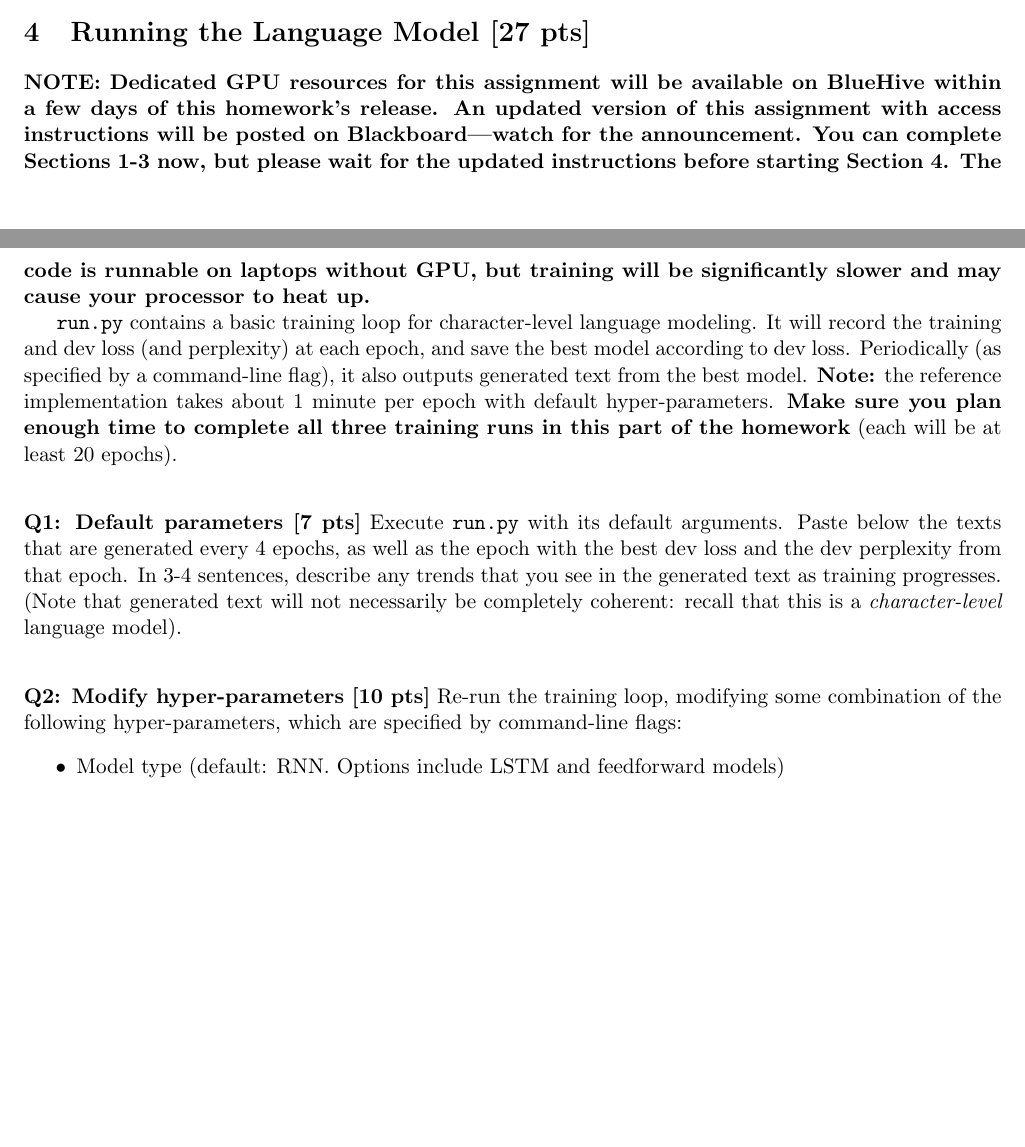
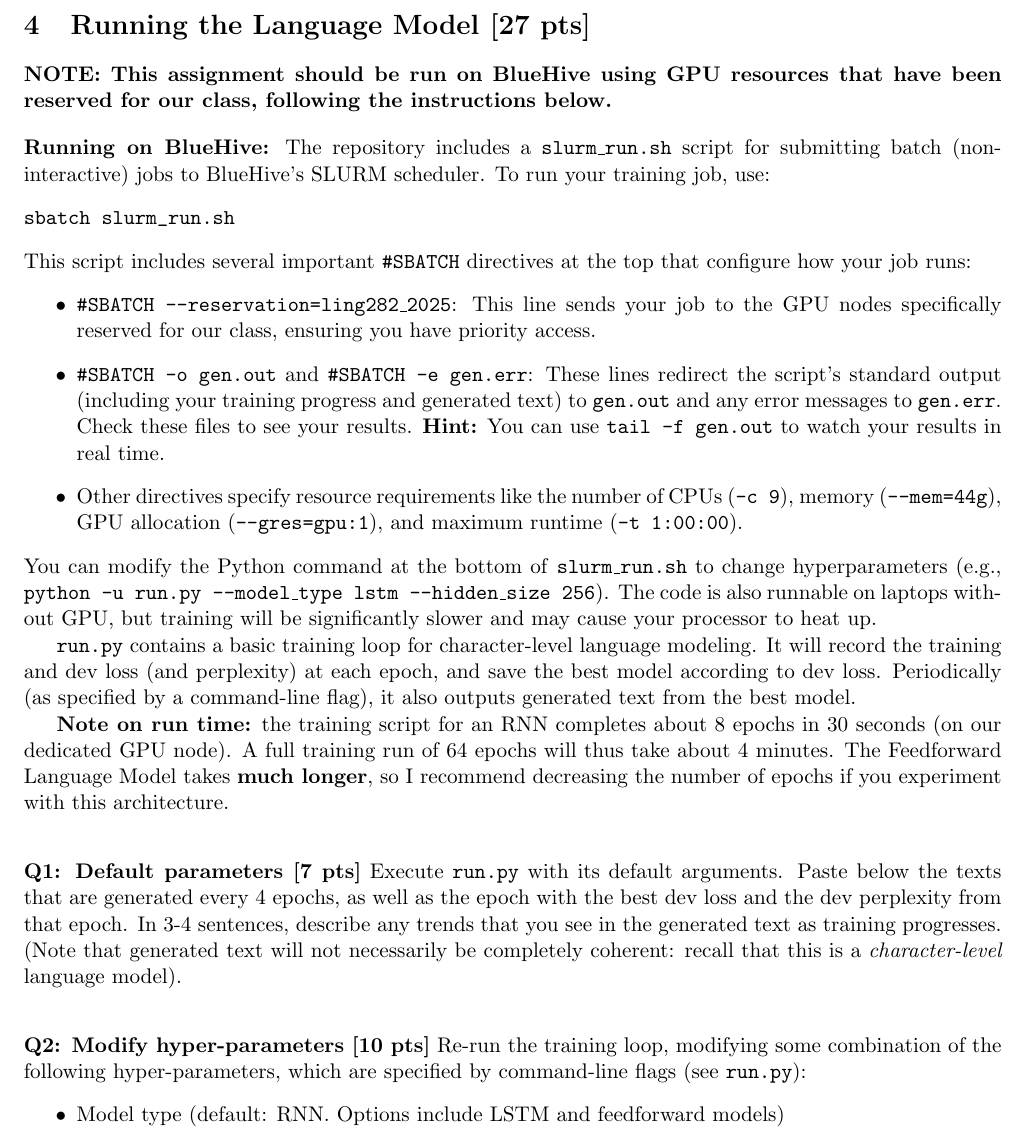
Before and after one commit to cmdowney88/cmdowney88.github.io, a LaTeX problem sheet (teaching/ling282/fall25/hw/hw3/hw3.tex): two parts of pages 4 and 5 of 5 before the commit and part of page 5 of 6 after it, the two joined at a grey line, cut so that both start at the same text, the shorter picture padded with empty space. Compiled offline with pdfLaTeX.

Commit message:
Ling482: add updated version of hw3

```diff
--- a/teaching/ling282/fall25/hw/hw3/hw3.tex
+++ b/teaching/ling282/fall25/hw/hw3/hw3.tex
@@ -135,18 +135,35 @@ This can be thought of as the inverse probability that the model assigns to the
   \item Research and briefly explain (3-4 sentences): What makes GPUs faster than CPUs for neural network training? What kinds of operations benefit most from GPU acceleration? What kind of operations would not especially benefit? [3 pts]
 \end{enumerate}
 
-\vspace{2em}
+\newpage
 \section{Running the Language Model [27 pts]}
 
-\textbf{NOTE: Dedicated GPU resources for this assignment will be available on BlueHive within a few days of this homework's release. An updated version of this assignment with access instructions will be posted on Blackboard—watch for the announcement. You can complete Sections 1-3 now, but please wait for the updated instructions before starting Section 4. The code is runnable on laptops without GPU, but training will be significantly slower and may cause your processor to heat up.}
+\textbf{NOTE: This assignment should be run on BlueHive using GPU resources that have been reserved for our class, following the instructions below.}
 
-\texttt{run.py} contains a basic training loop for character-level language modeling. It will record the training and dev loss (and perplexity) at each epoch, and save the best model according to dev loss.  Periodically (as specified by a command-line flag), it also outputs generated text from the best model. \textbf{Note:} the reference implementation takes about 1 minute per epoch with default hyper-parameters. \textbf{Make sure you plan enough time to complete all three training runs in this part of the homework} (each will be at least 20 epochs).
+\vspace{1em}
+\noindent \textbf{Running on BlueHive:} The repository includes a \texttt{slurm\_run.sh} script for submitting batch (non-interactive) jobs to BlueHive's SLURM scheduler. To run your training job, use:
+\begin{verbatim}
+sbatch slurm_run.sh
+\end{verbatim}
+
+\noindent This script includes several important \texttt{\#SBATCH} directives at the top that configure how your job runs:
+\begin{itemize}
+  \item \texttt{\#SBATCH --reservation=ling282\_2025}: This line sends your job to the GPU nodes specifically reserved for our class, ensuring you have priority access.
+  \item \texttt{\#SBATCH -o gen.out} and \texttt{\#SBATCH -e gen.err}: These lines redirect the script's standard output (including your training progress and generated text) to \texttt{gen.out} and any error messages to \texttt{gen.err}. Check these files to see your results. \textbf{Hint:} You can use \texttt{tail -f gen.out} to watch your results in real time.
+  \item Other directives specify resource requirements like the number of CPUs (\texttt{-c 9}), memory (\texttt{--mem=44g}), GPU allocation (\texttt{--gres=gpu:1}), and maximum runtime (\texttt{-t 1:00:00}).
+\end{itemize}
+
+\noindent You can modify the Python command at the bottom of \texttt{slurm\_run.sh} to change hyperparameters (e.g., \texttt{python -u run.py --model\_type lstm --hidden\_size 256}). The code is also runnable on laptops without GPU, but training will be significantly slower and may cause your processor to heat up.
+
+\texttt{run.py} contains a basic training loop for character-level language modeling. It will record the training and dev loss (and perplexity) at each epoch, and save the best model according to dev loss.  Periodically (as specified by a command-line flag), it also outputs generated text from the best model.
+
+\textbf{Note on run time:} the training script for an RNN completes about 8 epochs in 30 seconds (on our dedicated GPU node). A full training run of 64 epochs will thus take about 4 minutes. The Feedforward Language Model takes \textbf{much longer}, so I recommend decreasing the number of epochs if you experiment with this architecture.
 
 \vspace{2em}
 \noindent {\bf Q1: Default parameters [7 pts]} Execute \texttt{run.py} with its default arguments.  Paste below the texts that are generated every 4 epochs, as well as the epoch with the best dev loss and the dev perplexity from that epoch. In 3-4 sentences, describe any trends that you see in the generated text as training progresses. (Note that generated text will not necessarily be completely coherent: recall that this is a \emph{character-level} language model).
 
 \vspace{2em}
-\noindent {\bf Q2: Modify hyper-parameters [10 pts]} Re-run the training loop, modifying some combination of the following hyper-parameters, which are specified by command-line flags:
+\noindent {\bf Q2: Modify hyper-parameters [10 pts]} Re-run the training loop, modifying some combination of the following hyper-parameters, which are specified by command-line flags (see \texttt{run.py}):
 \begin{itemize}
   \item Model type (default: RNN. Options include LSTM and feedforward models)
   \item Hidden layer size
```
Also changed, not shown: teaching/ling282/fall25/hw/hw3/hw3.pdf.
